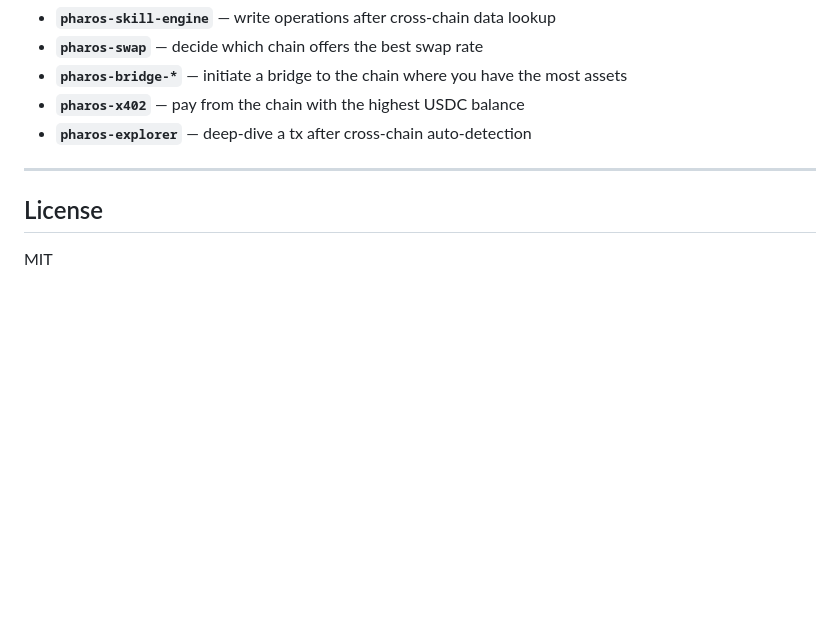
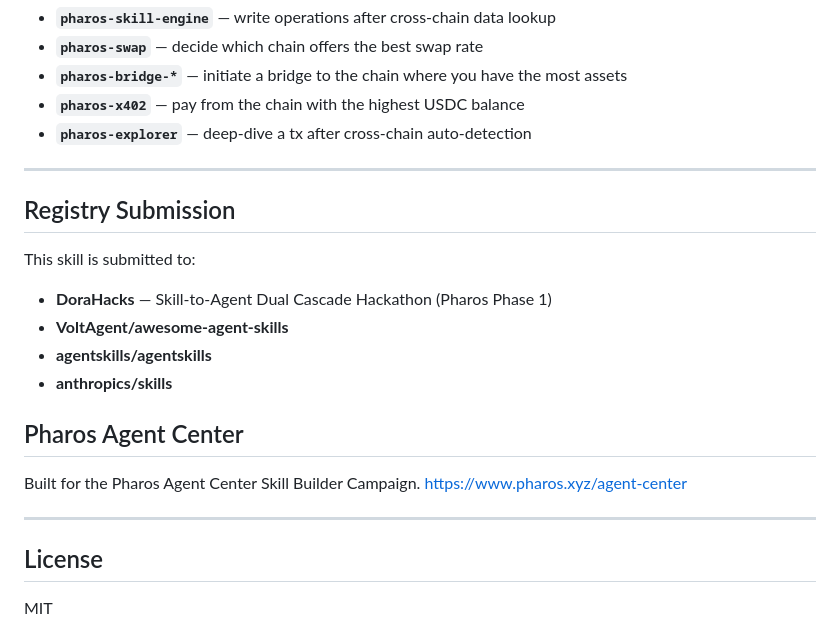
Before and after one commit to antidumpalways/pharos-crosschain-indexer, a Markdown page: README.md, the part around one of its changes. Drawn GitHub-style; blank space fills up the shorter version.

Commit message:
add Troubleshooting, Live Docs Query, Registry Submission, Platform badge

```diff
--- a/README.md
+++ b/README.md
@@ -232,6 +232,20 @@ This skill composes with every Pharos skill:
 
 ---
 
+## Registry Submission
+
+This skill is submitted to:
+- **DoraHacks** — Skill-to-Agent Dual Cascade Hackathon (Pharos Phase 1)
+- **VoltAgent/awesome-agent-skills**
+- **agentskills/agentskills**
+- **anthropics/skills**
+
+## Pharos Agent Center
+
+Built for the Pharos Agent Center Skill Builder Campaign. https://www.pharos.xyz/agent-center
+
+---
+
 ## License
 
 MIT
```
Also changed, not shown: other parts of README.md (+1 -1 lines), SKILL.md (+47 -0 lines).
